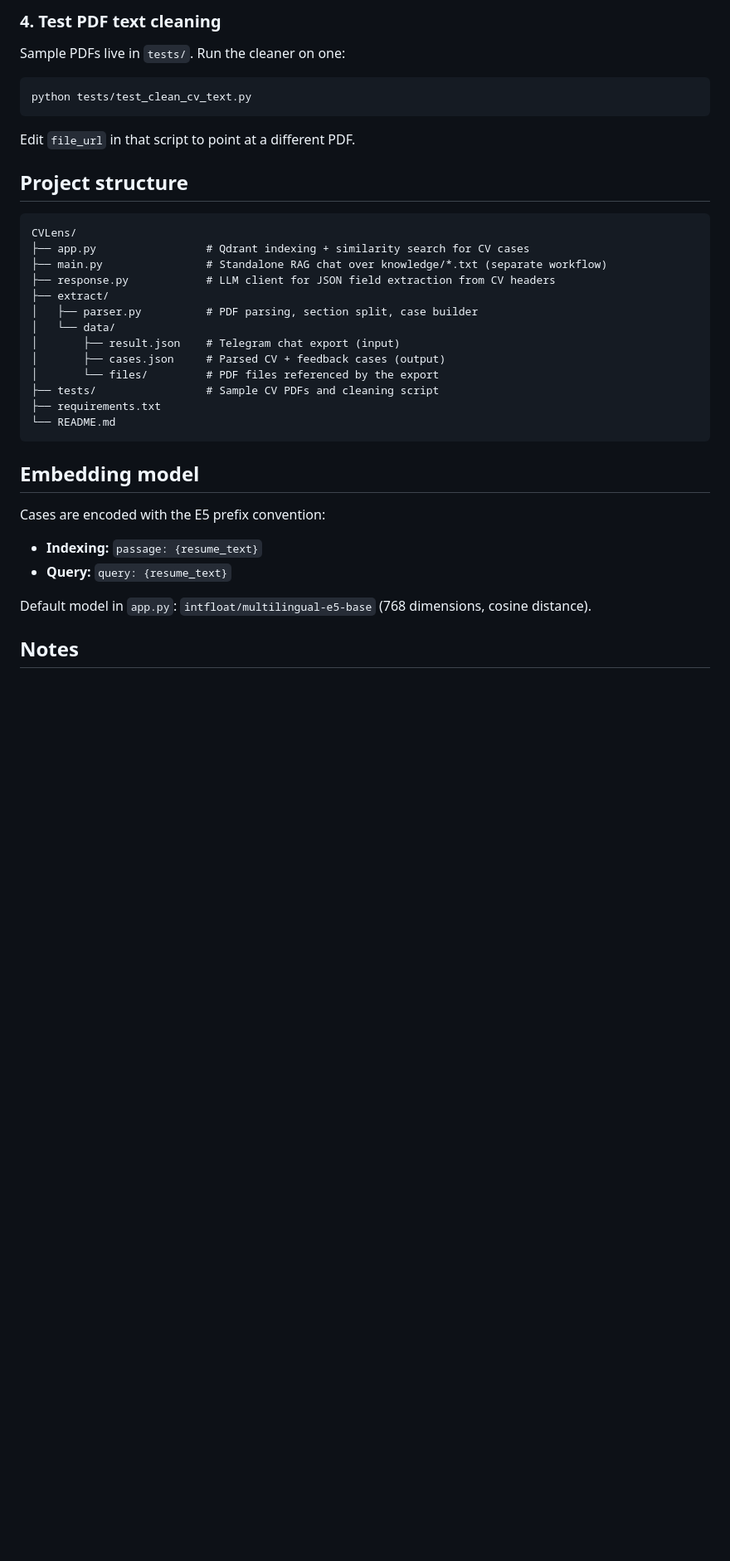
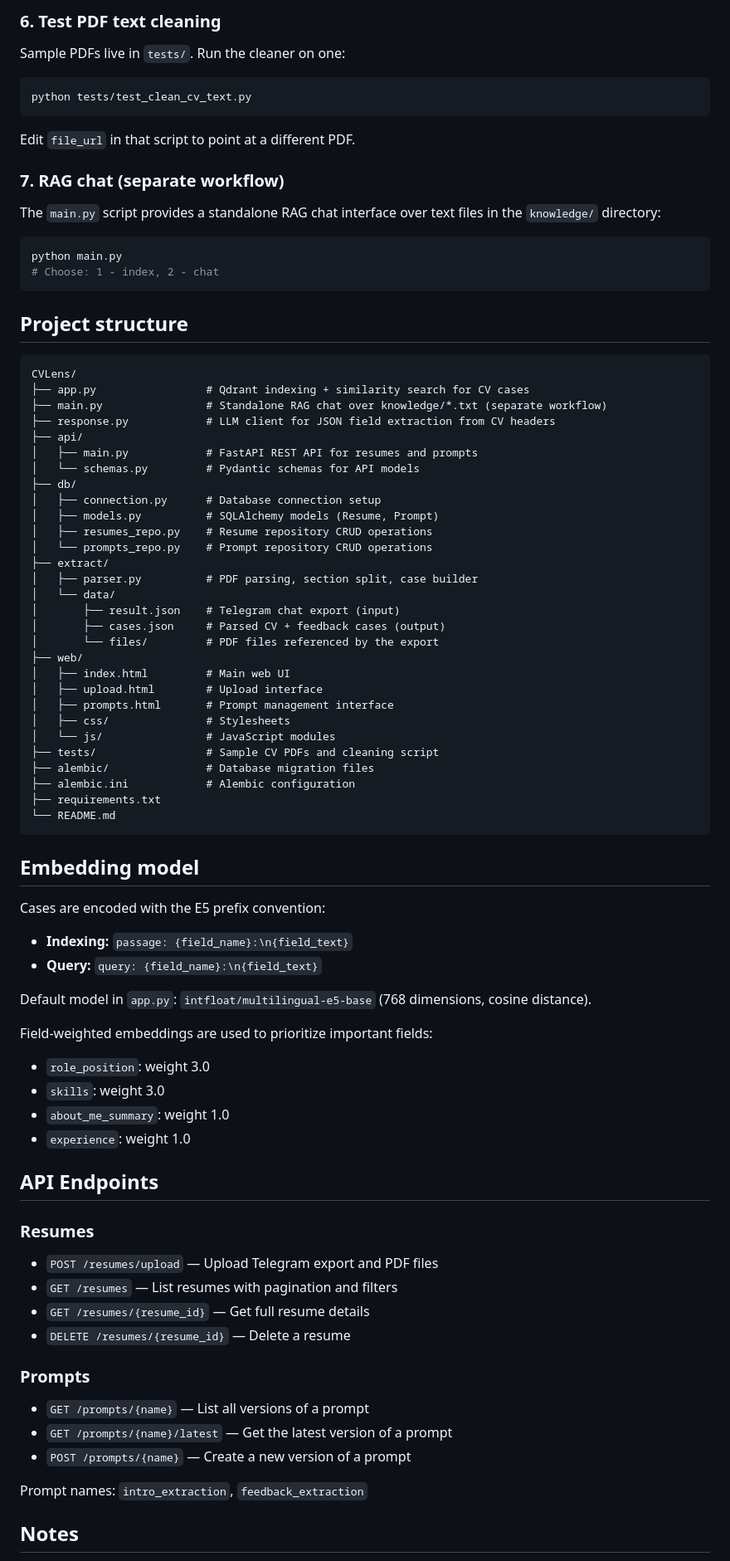
Before and after one commit to vvlxvt/CVLens, a Markdown page: README.md, the part around one of its changes. Shown at 83% size. Drawn GitHub-style; blank space fills up the shorter version.

````diff
--- a/README.md
+++ b/README.md
@@ -129,6 +165,6 @@ for hit in results:
 ```
 
-### 4. Test PDF text cleaning
+### 6. Test PDF text cleaning
 
 Sample PDFs live in `tests/`. Run the cleaner on one:
 
@@ -138,6 +174,15 @@ python tests/test_clean_cv_text.py
 
 Edit `file_url` in that script to point at a different PDF.
 
+### 7. RAG chat (separate workflow)
+
+The `main.py` script provides a standalone RAG chat interface over text files in the `knowledge/` directory:
+
+```bash
+python main.py
+# Choose: 1 - index, 2 - chat
+```
+
 ## Project structure
 
 ```
@@ -145,13 +190,29 @@ CVLens/
 ├── app.py                 # Qdrant indexing + similarity search for CV cases
 ├── main.py                # Standalone RAG chat over knowledge/*.txt (separate workflow)
 ├── response.py            # LLM client for JSON field extraction from CV headers
+├── api/
+│   ├── main.py            # FastAPI REST API for resumes and prompts
+│   └── schemas.py         # Pydantic schemas for API models
+├── db/
+│   ├── connection.py      # Database connection setup
+│   ├── models.py          # SQLAlchemy models (Resume, Prompt)
+│   ├── resumes_repo.py    # Resume repository CRUD operations
+│   └── prompts_repo.py    # Prompt repository CRUD operations
 ├── extract/
 │   ├── parser.py          # PDF parsing, section split, case builder
 │   └── data/
 │       ├── result.json    # Telegram chat export (input)
 │       ├── cases.json     # Parsed CV + feedback cases (output)
 │       └── files/         # PDF files referenced by the export
+├── web/
+│   ├── index.html         # Main web UI
+│   ├── upload.html        # Upload interface
+│   ├── prompts.html       # Prompt management interface
+│   ├── css/               # Stylesheets
+│   └── js/                # JavaScript modules
 ├── tests/                 # Sample CV PDFs and cleaning script
+├── alembic/               # Database migration files
+├── alembic.ini            # Alembic configuration
 ├── requirements.txt
 └── README.md
 ```
@@ -160,10 +221,33 @@ CVLens/
 
 Cases are encoded with the E5 prefix convention:
 
-- **Indexing:** `passage: {resume_text}`
-- **Query:** `query: {resume_text}`
+- **Indexing:** `passage: {field_name}:\n{field_text}`
+- **Query:** `query: {field_name}:\n{field_text}`
 
 Default model in `app.py`: `intfloat/multilingual-e5-base` (768 dimensions, cosine distance).
+
+Field-weighted embeddings are used to prioritize important fields:
+- `role_position`: weight 3.0
+- `skills`: weight 3.0
+- `about_me_summary`: weight 1.0
+- `experience`: weight 1.0
+
+## API Endpoints
+
+### Resumes
+
+- `POST /resumes/upload` — Upload Telegram export and PDF files
+- `GET /resumes` — List resumes with pagination and filters
+- `GET /resumes/{resume_id}` — Get full resume details
+- `DELETE /resumes/{resume_id}` — Delete a resume
+
+### Prompts
+
+- `GET /prompts/{name}` — List all versions of a prompt
+- `GET /prompts/{name}/latest` — Get the latest version of a prompt
+- `POST /prompts/{name}` — Create a new version of a prompt
+
+Prompt names: `intro_extraction`, `feedback_extraction`
 
 ## Notes
 
````
Also changed, not shown: other parts of README.md (+66 -28 lines).
